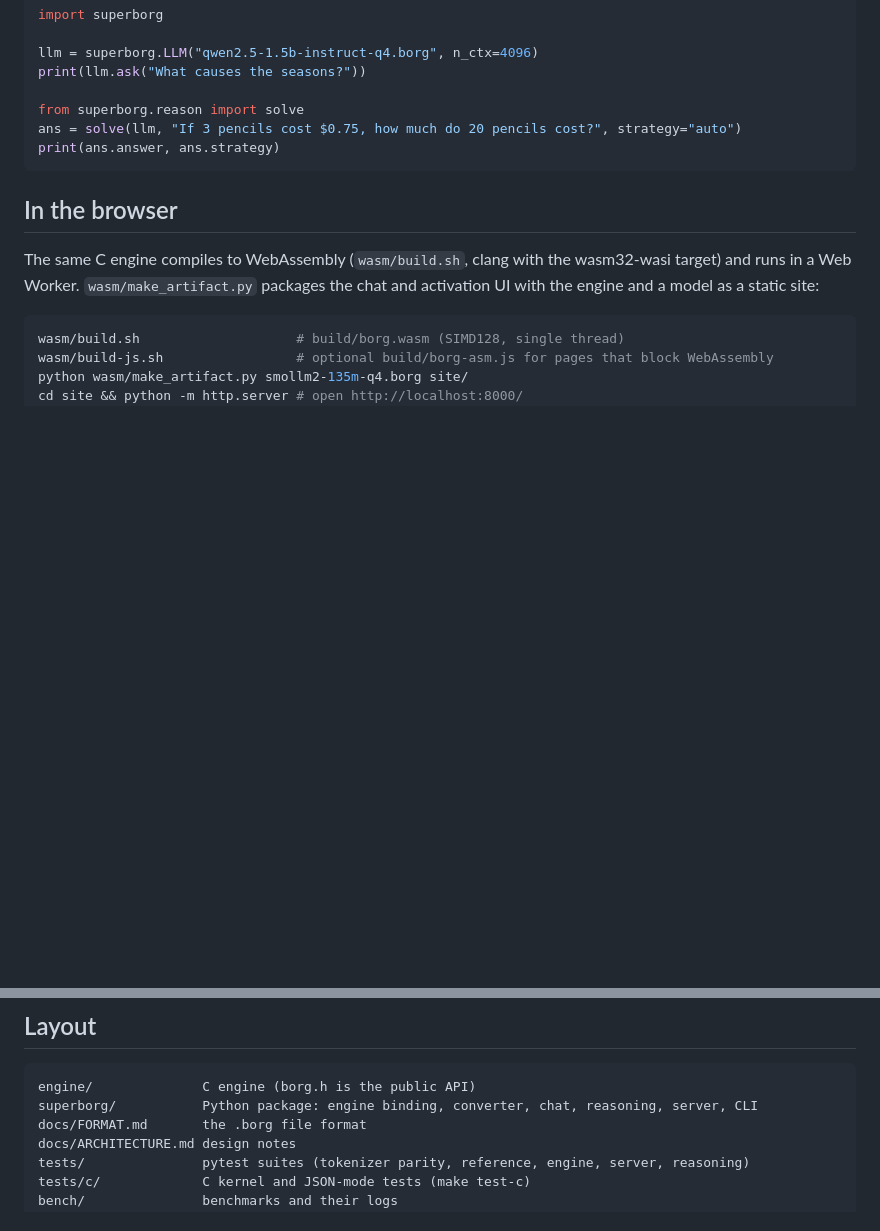
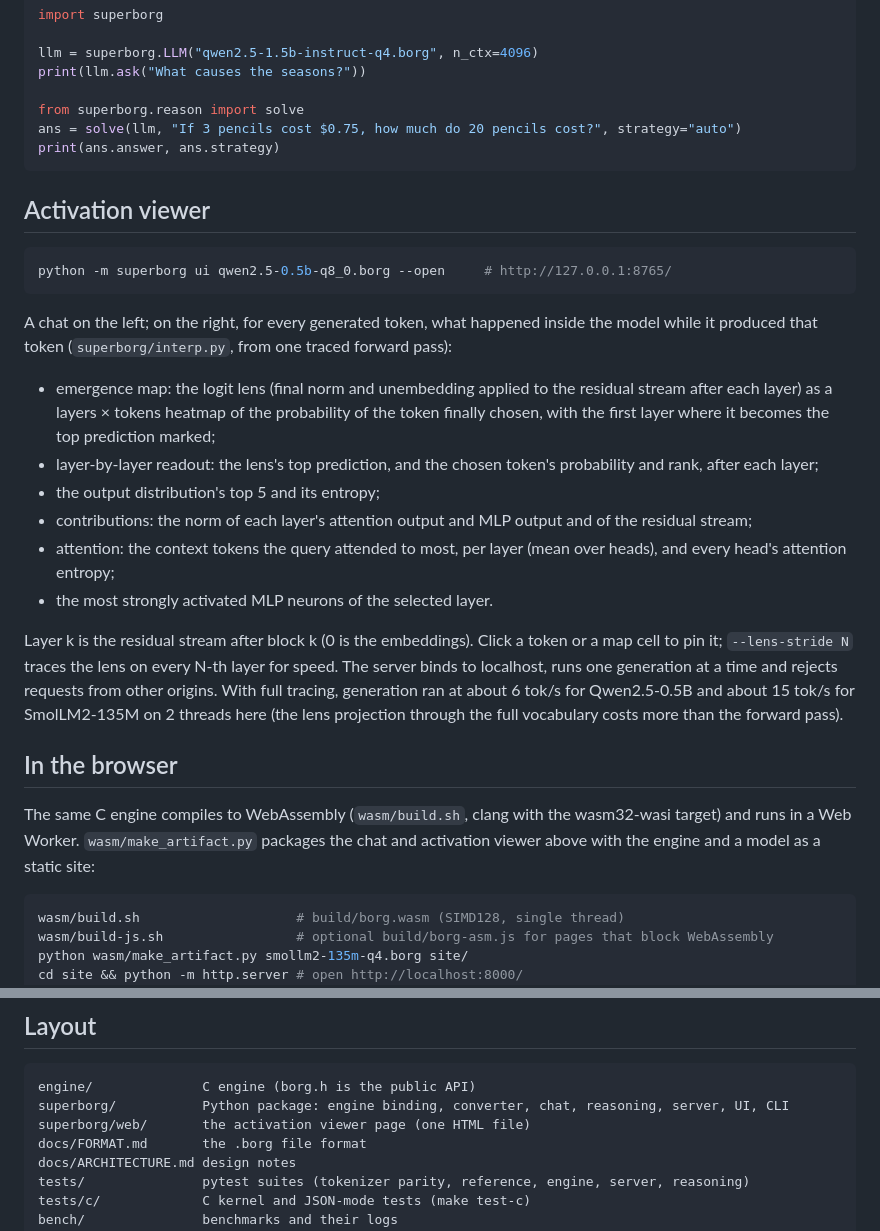
Before and after one commit to nissmogt/superborg, a Markdown page: README.md, 2 parts joined by grey strips. Rendered like a GitHub page; blank space fills up the shorter version.

Commit message:
README: document the activation viewer
Co-Authored-By: Claude Opus 5.5 <noreply@anthropic.com>
Claude-Session: https://claude.ai/code/session_01HwqesZGBTLx852YCjVhq5D

````diff
--- a/README.md
+++ b/README.md
@@ -149,11 +149,39 @@ ans = solve(llm, "If 3 pencils cost $0.75, how much do 20 pencils cost?", strate
 print(ans.answer, ans.strategy)
 ```
 
+## Activation viewer
+
+```sh
+python -m superborg ui qwen2.5-0.5b-q8_0.borg --open     # http://127.0.0.1:8765/
+```
+
+A chat on the left; on the right, for every generated token, what happened inside the
+model while it produced that token (`superborg/interp.py`, from one traced forward pass):
+
+* emergence map: the logit lens (final norm and unembedding applied to the residual stream
+  after each layer) as a layers × tokens heatmap of the probability of the token finally
+  chosen, with the first layer where it becomes the top prediction marked;
+* layer-by-layer readout: the lens's top prediction, and the chosen token's probability
+  and rank, after each layer;
+* the output distribution's top 5 and its entropy;
+* contributions: the norm of each layer's attention output and MLP output and of the
+  residual stream;
+* attention: the context tokens the query attended to most, per layer (mean over heads),
+  and every head's attention entropy;
+* the most strongly activated MLP neurons of the selected layer.
+
+Layer k is the residual stream after block k (0 is the embeddings). Click a token or a map
+cell to pin it; `--lens-stride N` traces the lens on every N-th layer for speed. The server
+binds to localhost, runs one generation at a time and rejects requests from other origins.
+With full tracing, generation ran at about 6 tok/s for Qwen2.5-0.5B and about 15 tok/s for
+SmolLM2-135M on 2 threads here (the lens projection through the full vocabulary costs more
+than the forward pass).
+
 ## In the browser
 
 The same C engine compiles to WebAssembly (`wasm/build.sh`, clang with the wasm32-wasi
 target) and runs in a Web Worker. `wasm/make_artifact.py` packages the chat and activation
-UI with the engine and a model as a static site:
+viewer above with the engine and a model as a static site:
 
 ```sh
 wasm/build.sh                    # build/borg.wasm (SIMD128, single thread)
@@ -234,7 +262,8 @@ command above with `--out` pointing at that file prints the table again without
 
 ```
 engine/              C engine (borg.h is the public API)
-superborg/           Python package: engine binding, converter, chat, reasoning, server, CLI
+superborg/           Python package: engine binding, converter, chat, reasoning, server, UI, CLI
+superborg/web/       the activation viewer page (one HTML file)
 docs/FORMAT.md       the .borg file format
 docs/ARCHITECTURE.md design notes
 tests/               pytest suites (tokenizer parity, reference, engine, server, reasoning)
````
